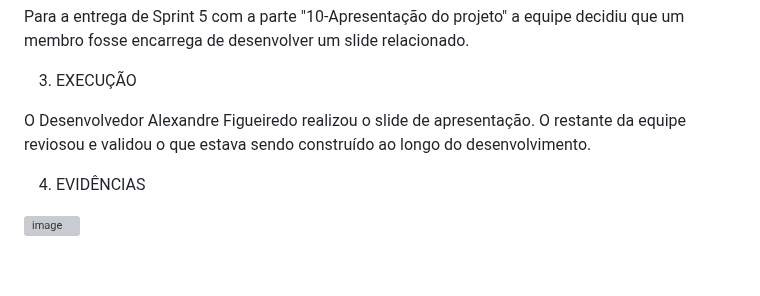
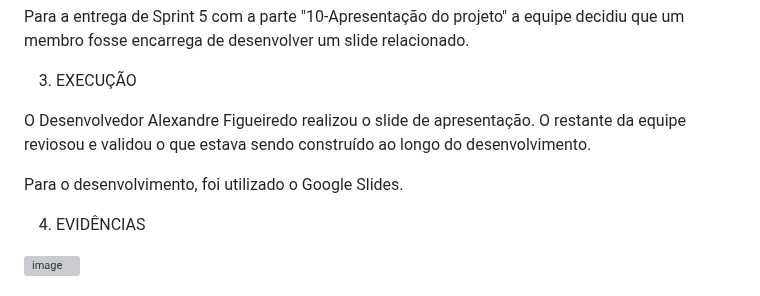
Before and after one commit to ICEI-PUC-Minas-PMV-ADS/pmv-ads-2023-1-e1-proj-web-t12-planejamento-diario, a Markdown page: docs/03-Metodologia.md, the part around the change. Drawn GitHub-style; blank space fills up the shorter version; grey boxes are pictures that could not be loaded.

Commit message:
Adiciona detalhe de desenvolvimento

```diff
--- a/docs/03-Metodologia.md
+++ b/docs/03-Metodologia.md
@@ -118,6 +118,8 @@ Para a entrega de Sprint 5 com a parte "10-Apresentação do projeto" a equipe d
 
 O Desenvolvedor Alexandre Figueiredo realizou o slide de apresentação. O restante da equipe reviosou e validou o que estava sendo construído ao longo do desenvolvimento.
 
+Para o desenvolvimento, foi utilizado o Google Slides.
+
 4. EVIDÊNCIAS
 
 ![image](https://github.com/ICEI-PUC-Minas-PMV-ADS/pmv-ads-2023-1-e1-proj-web-t12-planejamento-diario/assets/98063900/e2475497-10a8-4150-86e1-f5bfeeb14524)
```
